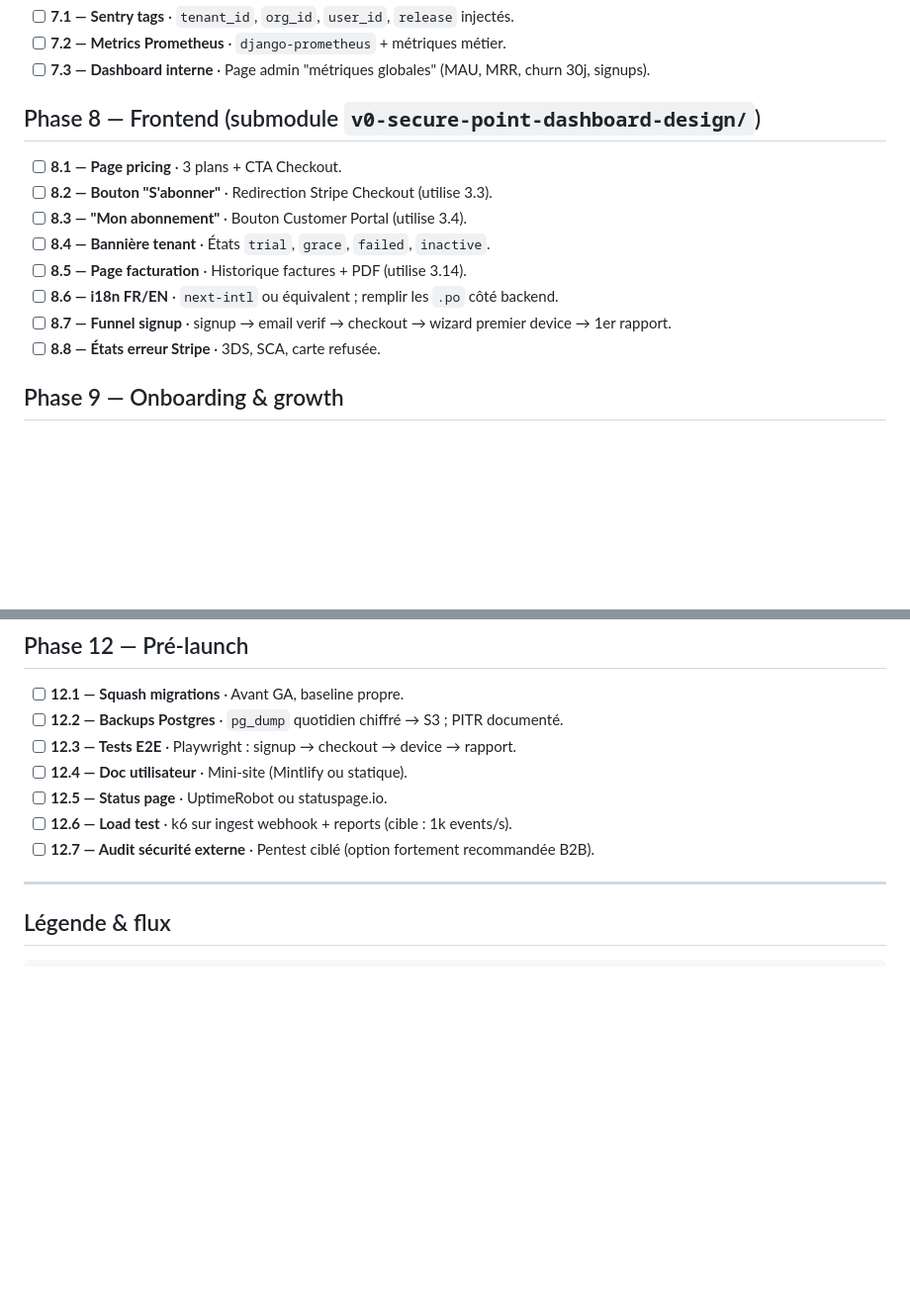
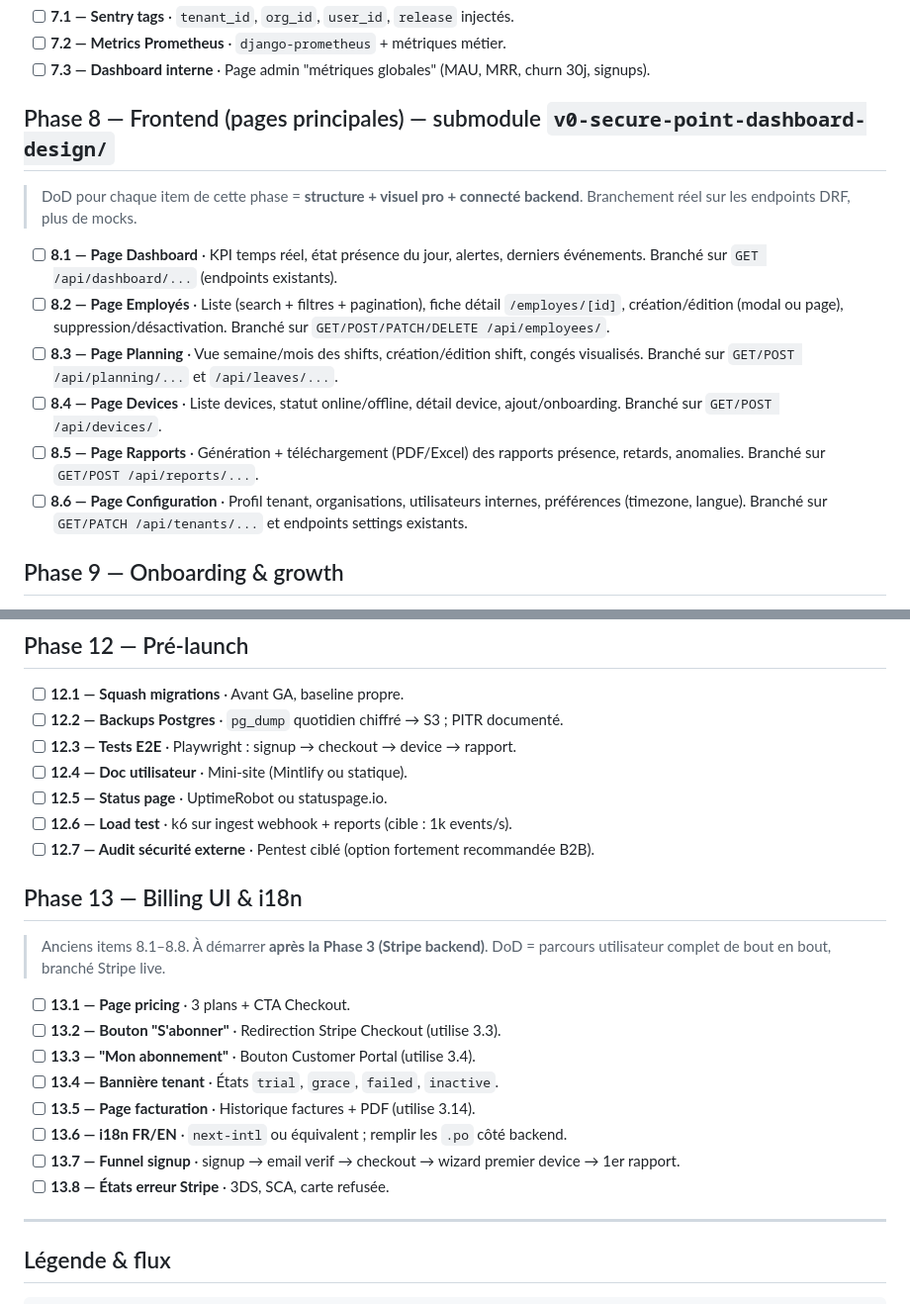
Before and after one commit to yves45839/hikvision-django-integration, a Markdown page: BACKLOG.md, 2 parts joined by grey strips. Shown at 99% size. GitHub-like rendering; blank space fills up the shorter version.

Commit message:
docs: restructure BACKLOG — Phase 8 frontend principal, Phase 13 billing UI
- Phase 8 retrouve son rôle de pages frontend principales (dashboard,
  employés, planning, devices, rapports, configuration), DoD =
  structure + visuel pro + connecté backend.
- Anciens items 8.1–8.8 (pricing, checkout, portal, bannière, facturation,
  i18n, funnel signup, erreurs Stripe) déplacés en Phase 13, à attaquer
  une fois la Phase 3 Stripe backend livrée.

Co-Authored-By: Claude Opus 4.7 (1M context) <noreply@anthropic.com>

```diff
--- a/BACKLOG.md
+++ b/BACKLOG.md
@@ -82,16 +82,17 @@
 - [ ] **7.2 — Metrics Prometheus** · `django-prometheus` + métriques métier.
 - [ ] **7.3 — Dashboard interne** · Page admin "métriques globales" (MAU, MRR, churn 30j, signups).
 
-## Phase 8 — Frontend (submodule `v0-secure-point-dashboard-design/`)
+## Phase 8 — Frontend (pages principales) — submodule `v0-secure-point-dashboard-design/`
 
-- [ ] **8.1 — Page pricing** · 3 plans + CTA Checkout.
-- [ ] **8.2 — Bouton "S'abonner"** · Redirection Stripe Checkout (utilise 3.3).
-- [ ] **8.3 — "Mon abonnement"** · Bouton Customer Portal (utilise 3.4).
-- [ ] **8.4 — Bannière tenant** · États `trial`, `grace`, `failed`, `inactive`.
-- [ ] **8.5 — Page facturation** · Historique factures + PDF (utilise 3.14).
-- [ ] **8.6 — i18n FR/EN** · `next-intl` ou équivalent ; remplir les `.po` côté backend.
-- [ ] **8.7 — Funnel signup** · signup → email verif → checkout → wizard premier device → 1er rapport.
-- [ ] **8.8 — États erreur Stripe** · 3DS, SCA, carte refusée.
+> DoD pour chaque item de cette phase = **structure + visuel pro + connecté backend**.
+> Branchement réel sur les endpoints DRF, plus de mocks.
+
+- [ ] **8.1 — Page Dashboard** · KPI temps réel, état présence du jour, alertes, derniers événements. Branché sur `GET /api/dashboard/...` (endpoints existants).
+- [ ] **8.2 — Page Employés** · Liste (search + filtres + pagination), fiche détail `/employes/[id]`, création/édition (modal ou page), suppression/désactivation. Branché sur `GET/POST/PATCH/DELETE /api/employees/`.
+- [ ] **8.3 — Page Planning** · Vue semaine/mois des shifts, création/édition shift, congés visualisés. Branché sur `GET/POST /api/planning/...` et `/api/leaves/...`.
+- [ ] **8.4 — Page Devices** · Liste devices, statut online/offline, détail device, ajout/onboarding. Branché sur `GET/POST /api/devices/`.
+- [ ] **8.5 — Page Rapports** · Génération + téléchargement (PDF/Excel) des rapports présence, retards, anomalies. Branché sur `GET/POST /api/reports/...`.
+- [ ] **8.6 — Page Configuration** · Profil tenant, organisations, utilisateurs internes, préférences (timezone, langue). Branché sur `GET/PATCH /api/tenants/...` et endpoints settings existants.
 
 ## Phase 9 — Onboarding & growth
 
@@ -120,6 +121,20 @@
 - [ ] **12.6 — Load test** · k6 sur ingest webhook + reports (cible : 1k events/s).
 - [ ] **12.7 — Audit sécurité externe** · Pentest ciblé (option fortement recommandée B2B).
 
+## Phase 13 — Billing UI & i18n
+
+> Anciens items 8.1–8.8. À démarrer **après la Phase 3 (Stripe backend)**.
+> DoD = parcours utilisateur complet de bout en bout, branché Stripe live.
+
+- [ ] **13.1 — Page pricing** · 3 plans + CTA Checkout.
+- [ ] **13.2 — Bouton "S'abonner"** · Redirection Stripe Checkout (utilise 3.3).
+- [ ] **13.3 — "Mon abonnement"** · Bouton Customer Portal (utilise 3.4).
+- [ ] **13.4 — Bannière tenant** · États `trial`, `grace`, `failed`, `inactive`.
+- [ ] **13.5 — Page facturation** · Historique factures + PDF (utilise 3.14).
+- [ ] **13.6 — i18n FR/EN** · `next-intl` ou équivalent ; remplir les `.po` côté backend.
+- [ ] **13.7 — Funnel signup** · signup → email verif → checkout → wizard premier device → 1er rapport.
+- [ ] **13.8 — États erreur Stripe** · 3DS, SCA, carte refusée.
+
 ---
 
 ## Légende & flux
```
